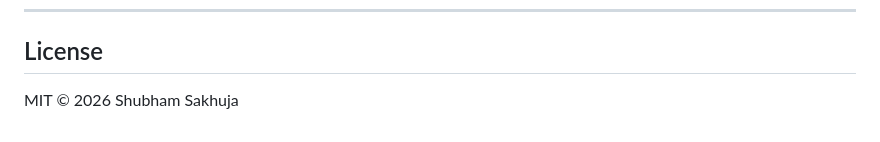
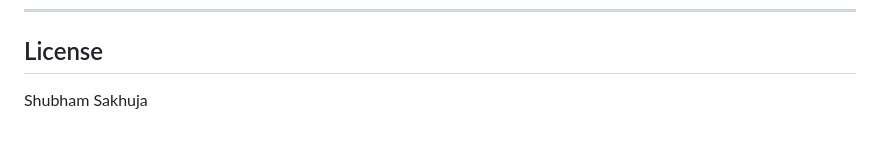
Before and after one commit to shubhamsakhuja/AeroAnalytics, a Markdown page: README.md, the part around the change. Rendered like a GitHub page.

```diff
--- a/README.md
+++ b/README.md
@@ -299,5 +299,4 @@ See **[DEPLOY.md](DEPLOY.md)** for the full EC2 step-by-step guide.
 ---
 
 ## License
-
-MIT © 2026 Shubham Sakhuja
+Shubham Sakhuja
```
